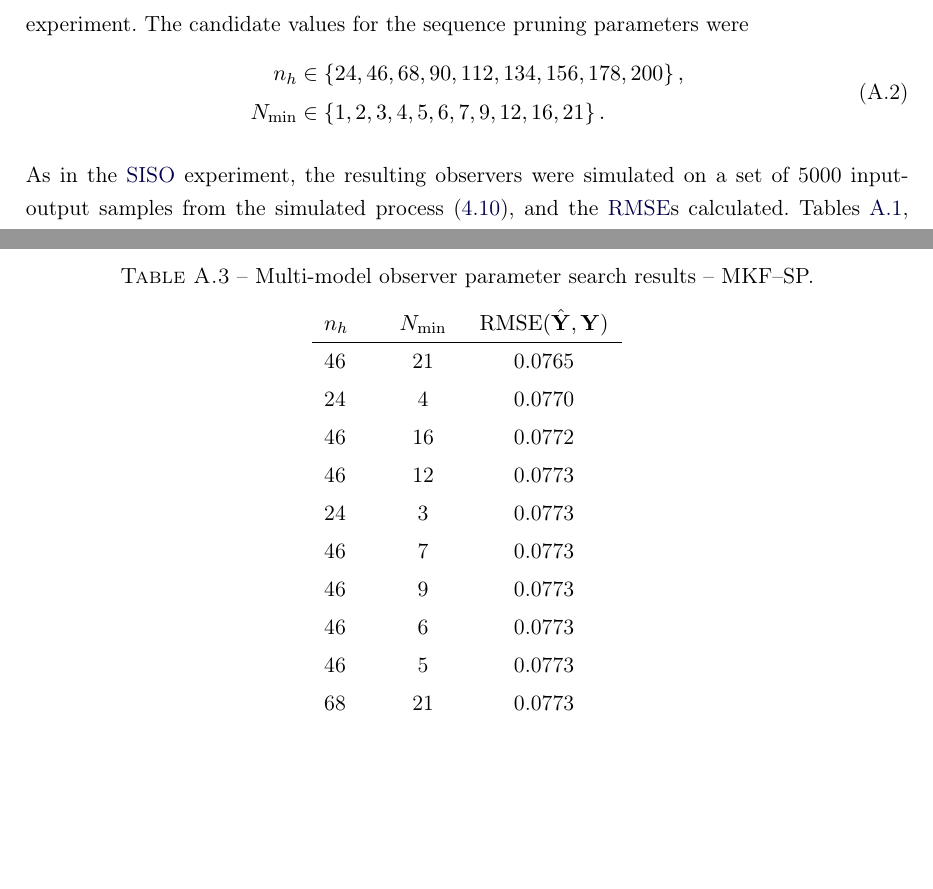
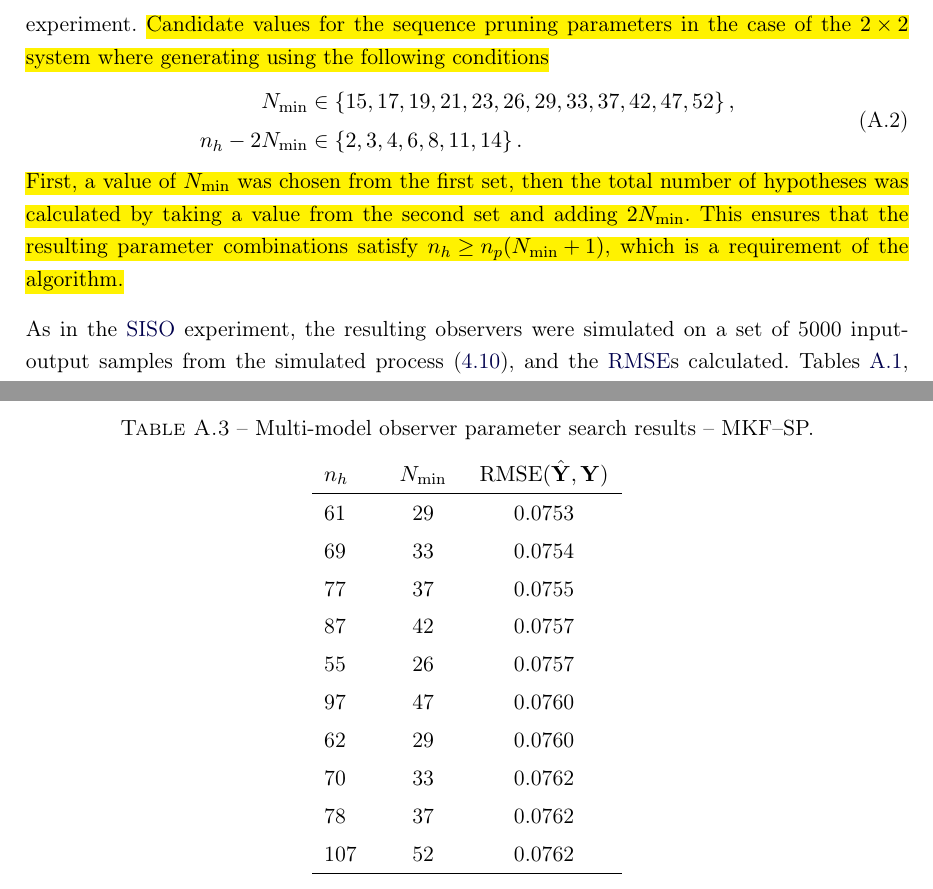
Before and after one commit to billtubbs/thesis-report, a LaTeX thesis (gabarit-maitrise.tex, which reads annexe.tex): two parts of pages 157 and 159 of 168, joined at a grey line, cut so that both start at the same text, the shorter picture padded with empty space. Compiled offline with pdfLaTeX.

Commit message:
Re-run sim2 results with SP

```diff
--- a/annexe.tex
+++ b/annexe.tex
@@ -38,13 +38,14 @@ Therefore the process noise covariance matrix of KF3 was
 
 \section{Tuning of MKF observers for MIMO linear system} \label{sec:annex-sim-2-MKF-tuning}
 
- In the case of the sequence fusion algorithm, the candidate parameter values were chosen from the same sets as those used for the \gls{SISO} system \eqref{eq:sim-sys-siso-MKF-SF-param-values}. Again, only observers with 200 hypotheses or less and a total hypothesis probability, $\beta$, greater than 0.85 were tested. For the selection of the sequence pruning algorithm parameters, the possible number of hypotheses was increased to 200 since it was expected to require more hypothesis sequences in the \gls{MIMO} experiment. The candidate values for the sequence pruning parameters were
+ In the case of the sequence fusion algorithm, the candidate parameter values were chosen from the same sets as those used for the \gls{SISO} system \eqref{eq:sim-sys-siso-MKF-SF-param-values}. Again, only observers with 200 hypotheses or less and a total hypothesis probability, $\beta$, greater than 0.85 were tested. For the selection of the sequence pruning algorithm parameters, the possible number of hypotheses was increased to 200 since it was expected to require more hypothesis sequences in the \gls{MIMO} experiment. \hl{Candidate values for the sequence pruning parameters in the case of the $2\times2$ system where generating using the following conditions}
 \begin{equation} \label{eq:sim-sys-mimo-MKF-SP-param-values}
 	\begin{aligned}
-		n_h &\in \left\{ 24, 46, 68, 90, 112, 134, 156, 178, 200 \right\},  \\
-		N_\text{min} &\in \left\{1, 2, 3, 4, 5, 6, 7, 9, 12, 16, 21\right\}.
+		N_\text{min} &\in \left\{ 15, 17, 19, 21, 23, 26, 29, 33, 37, 42, 47, 52 \right\},  \\
+		n_h - 2N_\text{min} &\in \left\{ 2, 3, 4, 6, 8, 11, 14 \right\}.
 	\end{aligned}
 \end{equation}
+\hl{First, a value of $N_\text{min}$ was chosen from the first set, then the total number of hypotheses was calculated by taking a value from the second set and adding $2N_\text{min}$. This ensures that the resulting parameter combinations satisfy $n_h \ge n_p(N_\text{min}+1)$, which is a requirement of the algorithm.}
 
 As in the \gls{SISO} experiment, the resulting observers were simulated on a set of 5000 input-output samples from the simulated process \eqref{eq:sim-sys-mimo-ct}, and the \gls{RMSE}s calculated. Tables \ref{tb:obs-sim2-popt-SF95}, \ref{tb:obs-sim2-popt-SF98}, and \ref{tb:obs-sim2-popt-SP} show the results of the 10 best combinations of parameter values for the two sequence fusion algorithms (1995 and 1998 versions), and the sequence pruning algorithm.
 \begin{table}[hb]
@@ -115,18 +104,19 @@ In the case of the 1995 version of the sequence fusion algorithm, the lowest RMS
 		\begin{tabular}{p{0.05\textwidth}>{\centering\arraybackslash}p{0.07\textwidth}>{\centering\arraybackslash}p{0.15\textwidth}}
 			$n_h$ & $N_\text{min}$ & $\operatorname{RMSE}(\hat{\mathbf{Y}},\mathbf{Y})$  \\
 			\hline
-			% See script rod_obs_sim3_MKF_SP_popt_table.m
-			% 05-Dec-2022 00:42:18 results with seed = 0, sigma_M = [0.2 0.2]
-			46 &  21 & 0.0765  \\
-			24 &   4 & 0.0770  \\
-			46 &  16 & 0.0772  \\
-			46 &  12 & 0.0773  \\
-			24 &   3 & 0.0773  \\
-			46 &   7 & 0.0773  \\
-			46 &   9 & 0.0773  \\
-			46 &   6 & 0.0773  \\
-			46 &   5 & 0.0773  \\
-			68 &  21 & 0.0773  \\
+			% See script rod_obs_sim2_MKF_SP_popt_table.m
+			% 25-Apr-2023 10:51:05 results with seed = 0, sigma_M = [0.2 0.2]
+			61 &  29 & 0.0753  \\
+			69 &  33 & 0.0754  \\
+			77 &  37 & 0.0755  \\
+			87 &  42 & 0.0757  \\
+			55 &  26 & 0.0757  \\
+			97 &  47 & 0.0760  \\
+			62 &  29 & 0.0760  \\
+			70 &  33 & 0.0762  \\
+			78 &  37 & 0.0762  \\
+			107 &  52 & 0.0762  \\
+			\hline
 		\end{tabular}
 	\end{center}
 \end{table}
```
Also changed, not shown: chapitre1.tex (+1 -2 lines), chapitre2.tex (+3 -4 lines), chapitre3.tex (+11 -11 lines), images/ind-data-snapshot-tsplot.pdf (added), images/rod_obs_sim2_3KF_Q_seed_0.pdf (deleted), images/rod_obs_sim2_3KF_Q_seed_6.pdf (renamed from images/rod_obs_sim3_3KF_Q_seed_6.pdf), images/rod_obs_sim2_3KF_Q_statplot.pdf, images/rod_obs_sim2_all_seed_cum_err_y2.pdf, images/rod_obs_sim2_all_seed_ioplot.pdf, images/rod_obs_sim2_all_seed_y_err_box.pdf, images/rod_obs_sim2_all_seed_y_est1_SF95_SF1.pdf, images/rod_obs_sim2_all_seed_y_est1_SP1.pdf, images/rod_obs_sim3_3KF_Q_statplot.pdf (deleted), images/rod_obs_sim3_all_seed_cum_err_y2.pdf (deleted), 6 more files.
